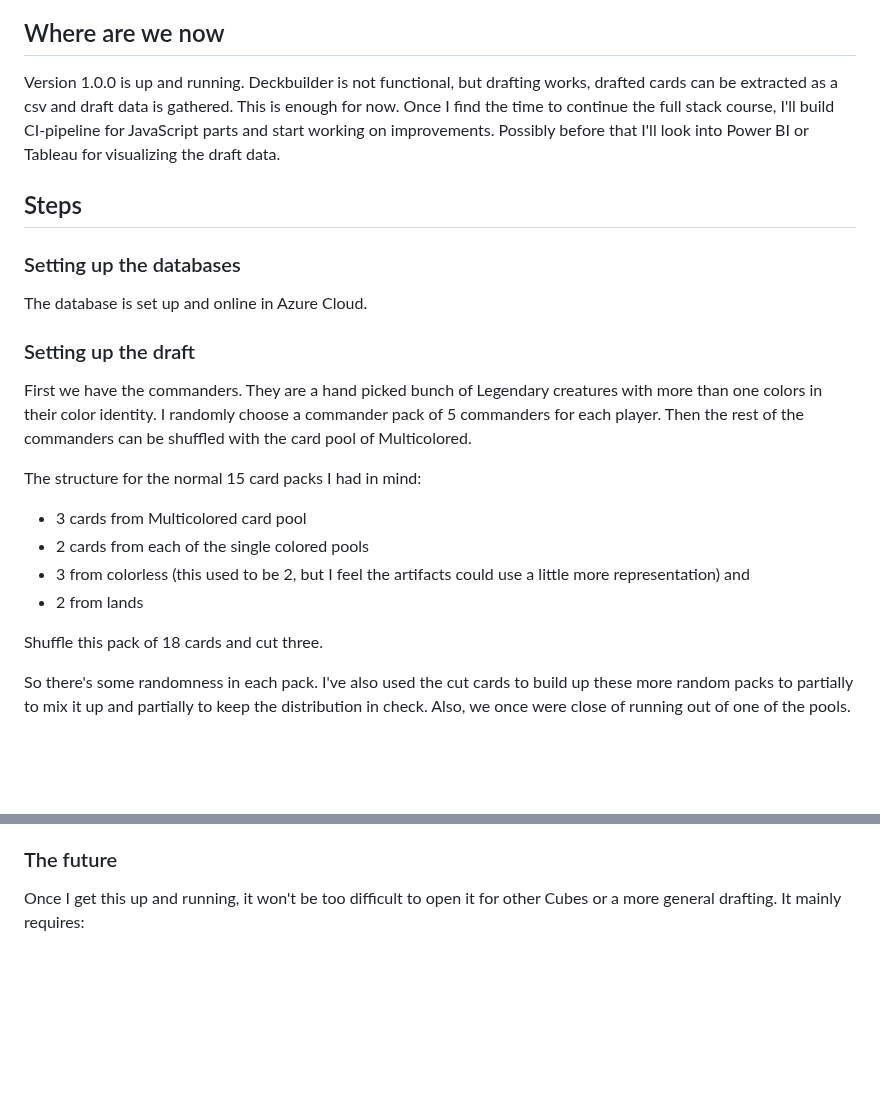
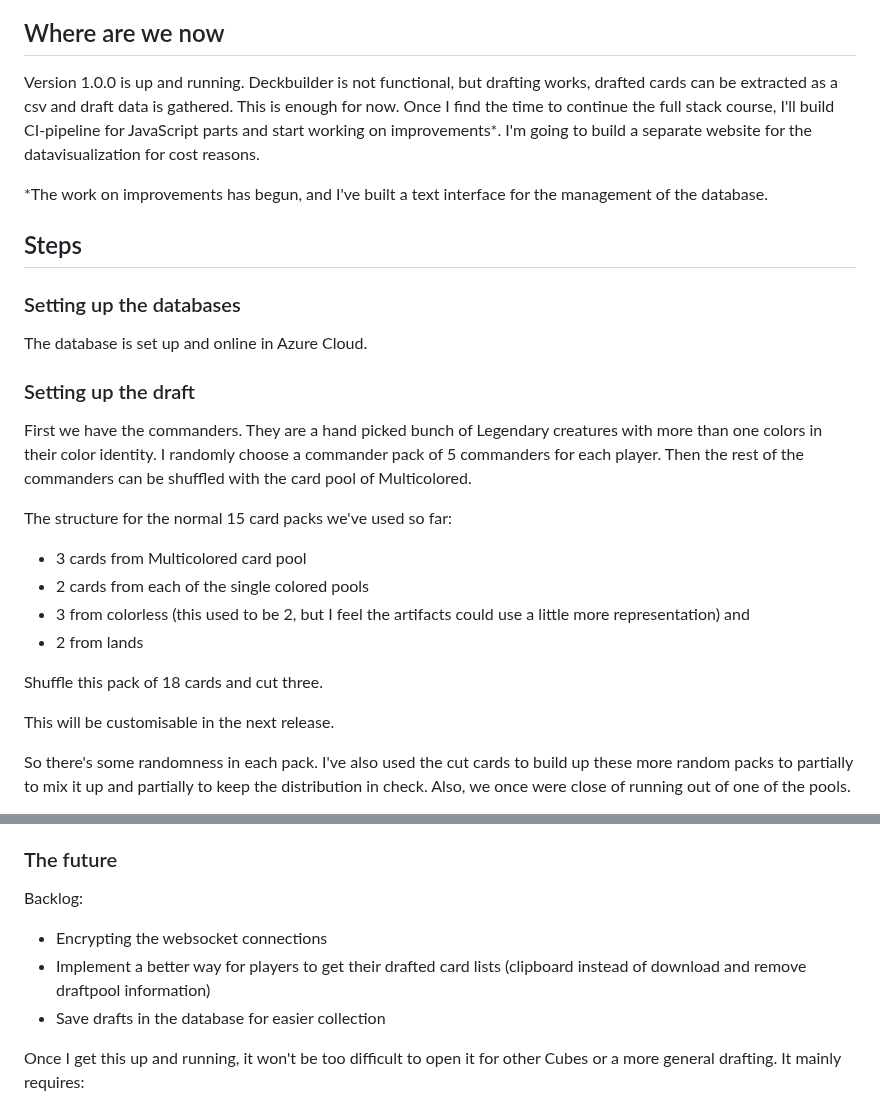
Before and after one commit to EeroAnt/CubeDraftSimulator, a Markdown page: README.md, 2 parts joined by grey strips. Drawn GitHub-style; blank space fills up the shorter version.

```diff
--- a/README.md
+++ b/README.md
@@ -20,8 +20,9 @@ By creating a web app to for this:
 
 
 ## Where are we now
-Version 1.0.0 is up and running. Deckbuilder is not functional, but drafting works, drafted cards can be extracted as a csv and draft data is gathered. This is enough for now. Once I find the time to continue the full stack course, I'll build CI-pipeline for JavaScript parts and start working on improvements. Possibly before that I'll look into Power BI or Tableau for visualizing the draft data.
+Version 1.0.0 is up and running. Deckbuilder is not functional, but drafting works, drafted cards can be extracted as a csv and draft data is gathered. This is enough for now. Once I find the time to continue the full stack course, I'll build CI-pipeline for JavaScript parts and start working on improvements*. I'm going to build a separate website for the datavisualization for cost reasons.
 
+*The work on improvements has begun, and I've built a text interface for the management of the database.
 
 ## Steps
 
@@ -31,13 +32,15 @@ The database is set up and online in Azure Cloud.
 ### Setting up the draft
 First we have the commanders. They are a hand picked bunch of Legendary creatures with more than one colors in their color identity. I randomly choose a commander pack of 5 commanders for each player. Then the rest of the commanders can be shuffled with the card pool of Multicolored.
 
-The structure for the normal 15 card packs I had in mind:
+The structure for the normal 15 card packs we've used so far:
  - 3 cards from Multicolored card pool
  - 2 cards from each of the single colored pools
  - 3 from colorless (this used to be 2, but I feel the artifacts could use a little more representation) and
  - 2 from lands
 
 Shuffle this pack of 18 cards and cut three.
+
+This will be customisable in the next release.
 
 So there's some randomness in each pack. I've also used the cut cards to build up these more random packs to partially to mix it up and partially to keep the distribution in check. Also, we once were close of running out of one of the pools.
 
@@ -66,6 +69,11 @@ Somewhere in the more distant future, we can start thinking of an AI for the bot
 
 
 ### The future
+Backlog:
+ - Encrypting the websocket connections
+ - Implement a better way for players to get their drafted card lists (clipboard instead of download and remove draftpool information)
+ - Save drafts in the database for easier collection
+
 Once I get this up and running, it won't be too difficult to open it for other Cubes or a more general drafting. It mainly requires:
  - a table for the given card pool
  - some tweaking of the Flask server regarding how structured the packs will be and the general structure of the given draft
```
